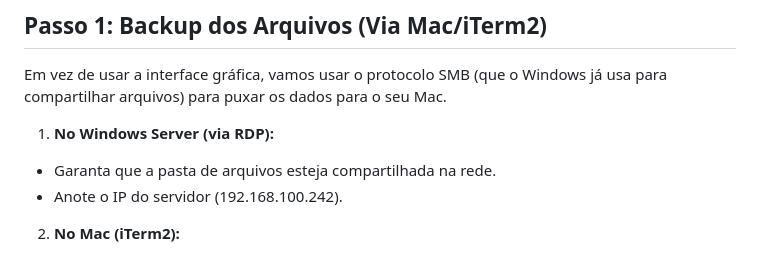
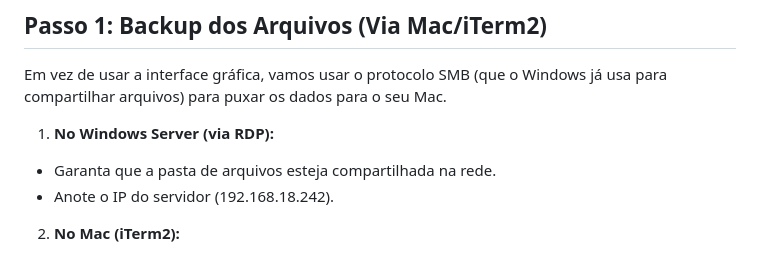
Before and after one commit to Edson-256/xeon_server, a Markdown page: backup_e_ubuntu_instalation.md, the part around the change. Drawn GitHub-style.

```diff
--- a/backup_e_ubuntu_instalation.md
+++ b/backup_e_ubuntu_instalation.md
@@ -12,7 +12,7 @@ Em vez de usar a interface gráfica, vamos usar o protocolo SMB (que o Windows j
 
 1. **No Windows Server (via RDP):**
 * Garanta que a pasta de arquivos esteja compartilhada na rede.
-* Anote o IP do servidor (192.168.100.242).
+* Anote o IP do servidor (192.168.18.242).
 
 
 2. **No Mac (iTerm2):**
```
Also changed, not shown: SERVIDOR_XEON.md (+10 -10 lines).
